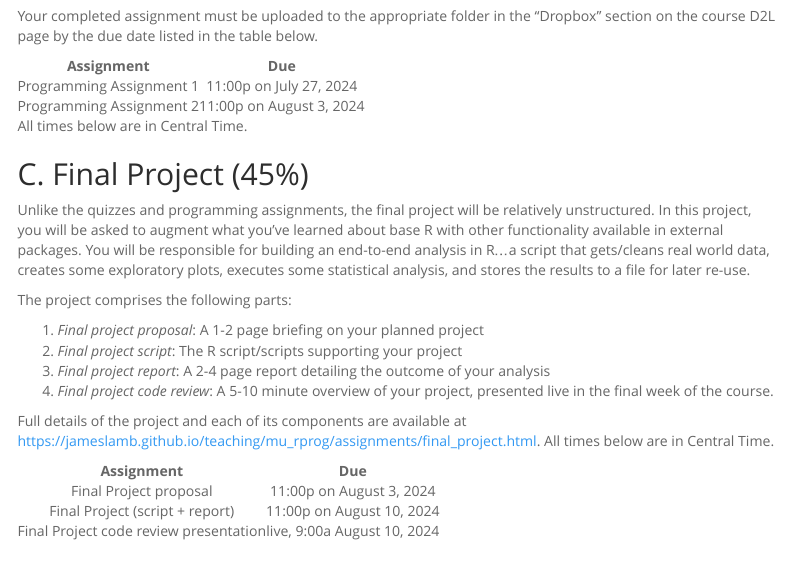
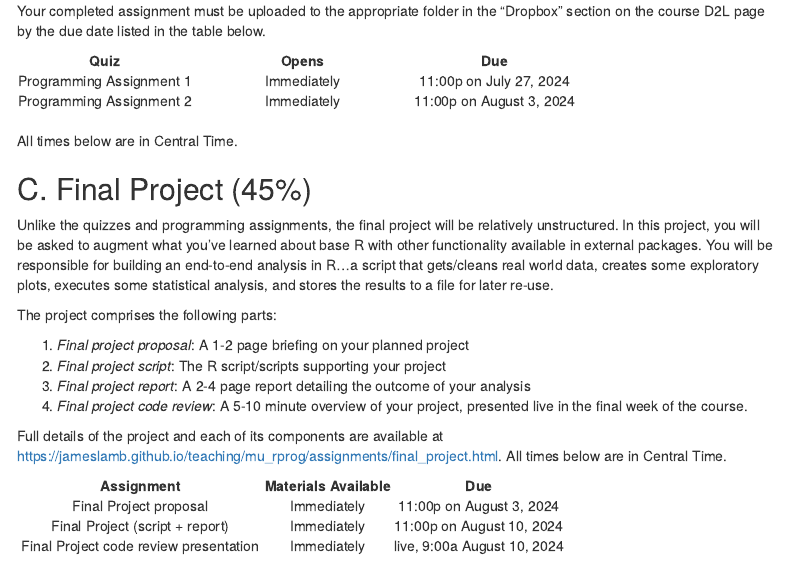
Before and after one commit to jameslamb/teaching, an R Markdown document (mu_rprog/syllabus.Rmd): the page in a window 1100 px wide, from 3860 px down before the commit and from 3830 px down after it, so that both start at the same text. The pictures show the output file mu_rprog/syllabus.html that the author committed with the source, opened offline; menus at the side of the page are left out.

Commit message:
[mu_rprog] fix formatting of syllabus (#165)

```diff
--- a/mu_rprog/syllabus.Rmd
+++ b/mu_rprog/syllabus.Rmd
@@ -3,7 +3,7 @@ title: "ECON 6114: R Programming (Summer 2024)"
 output:
   html_document:
     number_sections: false
-    theme: spacelab
+    theme: bootstrap
     toc: true
     toc_float:
       collapsed: false
@@ -215,12 +216,14 @@ Assignment rubrics are available on the course site.
 * Assignment 2 ([link](https://jameslamb.github.io/teaching/mu_rprog/assignments/programming_assignment2.html))
 
 Your completed assignment must be uploaded to the appropriate folder in the "Dropbox" section on the course D2L page by the due date listed in the table below.
+<br>
 
-|Assignment                 |Due                       |
-|:-------------------------:|:------------------------:|
-|Programming Assignment 1   | 11:00p on July 27, 2024  |
-|Programming Assignment 2   | 11:00p on August 3, 2024 |
+|Quiz                       |Opens                             |Due                       |
+|:-------------------------:|:--------------------------------:|:------------------------:|
+|Programming Assignment 1   | Immediately                      | 11:00p on July 27, 2024  |
+|Programming Assignment 2   | Immediately                      | 11:00p on August 3, 2024 |
 
+<br>
 All times below are in Central Time.
 
 ## C. Final Project (45\%)
@@ -239,8 +242,8 @@ The project comprises the following parts:
 Full details of the project and each of its components are available at [https://jameslamb.github.io/teaching/mu_rprog/assignments/final_project.html](https://jameslamb.github.io/teaching/mu_rprog/assignments/final_project.html).
 All times below are in Central Time.
 
-|Assignment                             |Due                          |
-|:-------------------------------------:|:---------------------------:|
-|Final Project proposal                 | 11:00p on August 3, 2024    |
-|Final Project (script + report)        | 11:00p on August 10, 2024   |
-|Final Project code review presentation | live, 9:00a August 10, 2024 |
+|Assignment                              |Materials Available  | Due                        |
+|:--------------------------------------:|:-------------------:|:--------------------------:|
+|Final Project proposal                  | Immediately         |11:00p on August 3, 2024    |
+|Final Project (script + report)         | Immediately         |11:00p on August 10, 2024   |
+|Final Project code review presentation  | Immediately         |live, 9:00a August 10, 2024 |
```
Also changed, not shown: mu_rprog/syllabus.html, mu_rprog/syllabus.Rmd (3 more changed lines).
